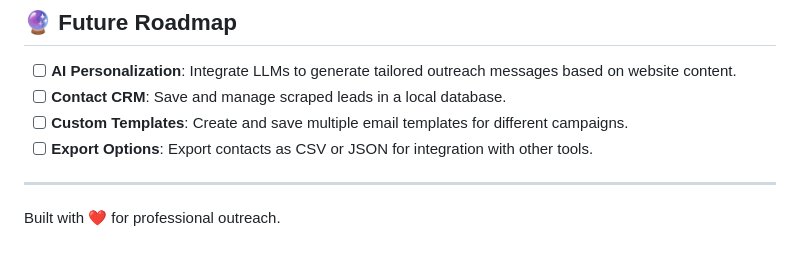
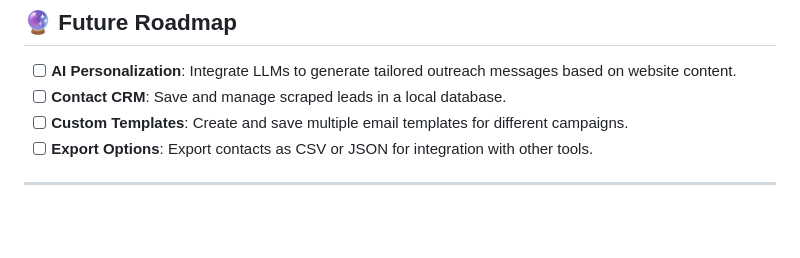
Before and after one commit to yathikapamin/B2B_SmartMarketing-extension-, a Markdown page: README.md, the part around the change. Drawn GitHub-style; blank space fills up the shorter version.

```diff
--- a/README.md
+++ b/README.md
@@ -143,5 +143,3 @@ For deep dives into specific areas, refer to the following guides in the `docs/`
 *   [ ] **Export Options**: Export contacts as CSV or JSON for integration with other tools.
 
 ---
-
-Built with ❤️ for professional outreach.
```
